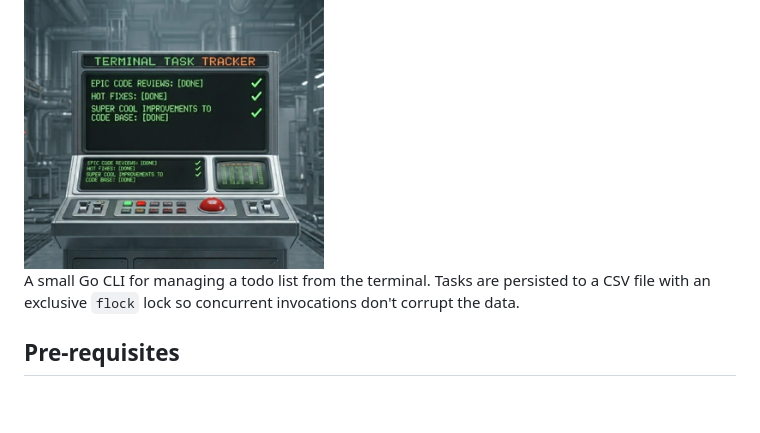
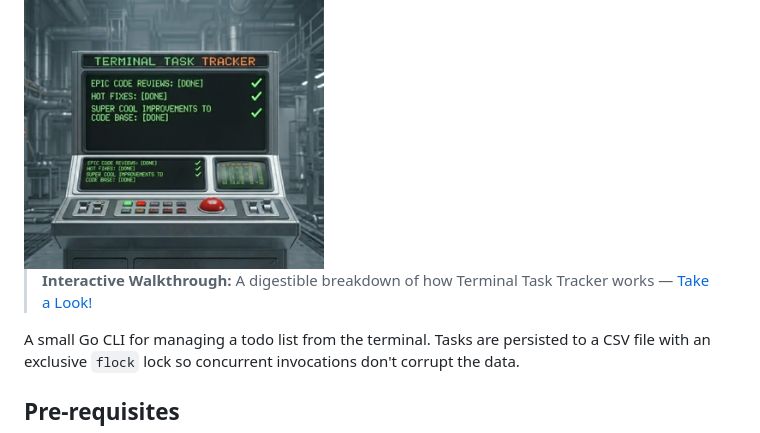
Before and after one commit to code-qtzl/Terminal-Task-Tracker, a Markdown page: README.md, the part around the change. GitHub-like rendering; blank space fills up the shorter version.

Commit message:
adding a interactive walk through

```diff
--- a/README.md
+++ b/README.md
@@ -3,6 +3,8 @@
 <div align="left" dir="auto">
   <img src="assets/ttt-350.png" alt="terminal-task-tracker" width="300" style="max-width: 100%;">
 </div>
+
+> **Interactive Walkthrough:** A digestible breakdown of how Terminal Task Tracker works — [Take a Look!](https://code-qtzl.github.io/Terminal-Task-Tracker/)
 
 A small Go CLI for managing a todo list from the terminal. Tasks are persisted to a CSV file with an exclusive `flock` lock so concurrent invocations don't corrupt the data.
 
```
